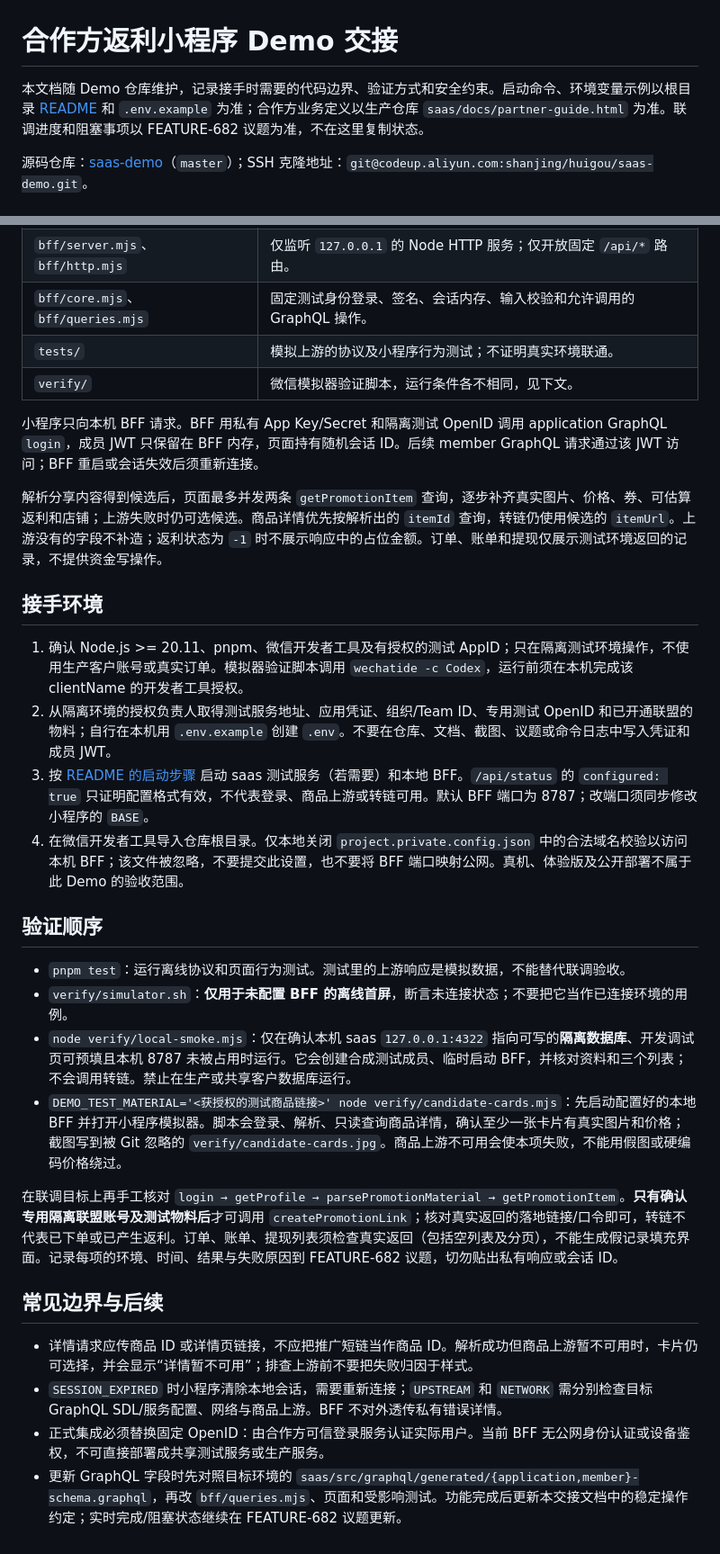
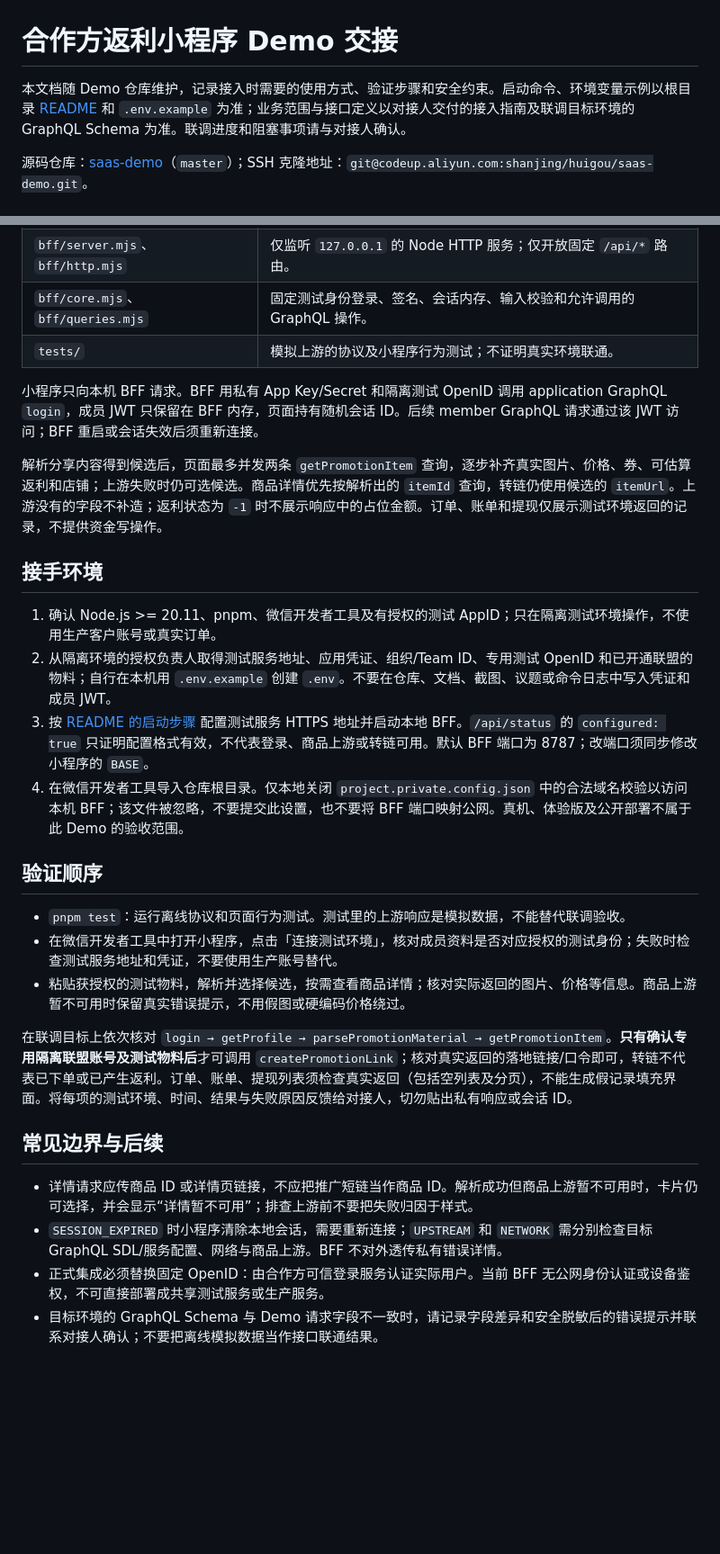
Before and after one commit to shanjing-inc/huigou-saas-demo, a Markdown page: docs/handover.md, 2 parts joined by grey strips. Shown at 90% size. GitHub-like rendering; blank space fills up the shorter version.

```diff
--- a/docs/handover.md
+++ b/docs/handover.md
@@ -1,6 +1,6 @@
 # 合作方返利小程序 Demo 交接
 
-本文档随 Demo 仓库维护，记录接手时需要的代码边界、验证方式和安全约束。启动命令、环境变量示例以根目录 [README](../README.md) 和 `.env.example` 为准；合作方业务定义以生产仓库 `saas/docs/partner-guide.html` 为准。联调进度和阻塞事项以 FEATURE-682 议题为准，不在这里复制状态。
+本文档随 Demo 仓库维护，记录接入时需要的使用方式、验证步骤和安全约束。启动命令、环境变量示例以根目录 [README](../README.md) 和 `.env.example` 为准；业务范围与接口定义以对接人交付的接入指南及联调目标环境的 GraphQL Schema 为准。联调进度和阻塞事项请与对接人确认。
 
 源码仓库：[saas-demo](https://codeup.aliyun.com/shanjing/huigou/saas-demo)（`master`）；SSH 克隆地址：`git@codeup.aliyun.com:shanjing/huigou/saas-demo.git`。
 
@@ -12,7 +12,6 @@
 | `bff/server.mjs`、`bff/http.mjs` | 仅监听 `127.0.0.1` 的 Node HTTP 服务；仅开放固定 `/api/*` 路由。 |
 | `bff/core.mjs`、`bff/queries.mjs` | 固定测试身份登录、签名、会话内存、输入校验和允许调用的 GraphQL 操作。 |
 | `tests/` | 模拟上游的协议及小程序行为测试；不证明真实环境联通。 |
-| `verify/` | 微信模拟器验证脚本，运行条件各不相同，见下文。 |
 
 小程序只向本机 BFF 请求。BFF 用私有 App Key/Secret 和隔离测试 OpenID 调用 application GraphQL `login`，成员 JWT 只保留在 BFF 内存，页面持有随机会话 ID。后续 member GraphQL 请求通过该 JWT 访问；BFF 重启或会话失效后须重新连接。
 
@@ -20,23 +19,22 @@
 
 ## 接手环境
 
-1. 确认 Node.js >= 20.11、pnpm、微信开发者工具及有授权的测试 AppID；只在隔离测试环境操作，不使用生产客户账号或真实订单。模拟器验证脚本调用 `wechatide -c Codex`，运行前须在本机完成该 clientName 的开发者工具授权。
+1. 确认 Node.js >= 20.11、pnpm、微信开发者工具及有授权的测试 AppID；只在隔离测试环境操作，不使用生产客户账号或真实订单。
 2. 从隔离环境的授权负责人取得测试服务地址、应用凭证、组织/Team ID、专用测试 OpenID 和已开通联盟的物料；自行在本机用 `.env.example` 创建 `.env`。不要在仓库、文档、截图、议题或命令日志中写入凭证和成员 JWT。
-3. 按 [README 的启动步骤](../README.md#启动与最短操作链) 启动 saas 测试服务（若需要）和本地 BFF。`/api/status` 的 `configured: true` 只证明配置格式有效，不代表登录、商品上游或转链可用。默认 BFF 端口为 8787；改端口须同步修改小程序的 `BASE`。
+3. 按 [README 的启动步骤](../README.md#启动与最短操作链) 配置测试服务 HTTPS 地址并启动本地 BFF。`/api/status` 的 `configured: true` 只证明配置格式有效，不代表登录、商品上游或转链可用。默认 BFF 端口为 8787；改端口须同步修改小程序的 `BASE`。
 4. 在微信开发者工具导入仓库根目录。仅本地关闭 `project.private.config.json` 中的合法域名校验以访问本机 BFF；该文件被忽略，不要提交此设置，也不要将 BFF 端口映射公网。真机、体验版及公开部署不属于此 Demo 的验收范围。
 
 ## 验证顺序
 
 - `pnpm test`：运行离线协议和页面行为测试。测试里的上游响应是模拟数据，不能替代联调验收。
-- `verify/simulator.sh`：**仅用于未配置 BFF 的离线首屏**，断言未连接状态；不要把它当作已连接环境的用例。
-- `node verify/local-smoke.mjs`：仅在确认本机 saas `127.0.0.1:4322` 指向可写的**隔离数据库**、开发调试页可预填且本机 8787 未被占用时运行。它会创建合成测试成员、临时启动 BFF，并核对资料和三个列表；不会调用转链。禁止在生产或共享客户数据库运行。
-- `DEMO_TEST_MATERIAL='<获授权的测试商品链接>' node verify/candidate-cards.mjs`：先启动配置好的本地 BFF 并打开小程序模拟器。脚本会登录、解析、只读查询商品详情，确认至少一张卡片有真实图片和价格；截图写到被 Git 忽略的 `verify/candidate-cards.jpg`。商品上游不可用会使本项失败，不能用假图或硬编码价格绕过。
+- 在微信开发者工具中打开小程序，点击「连接测试环境」，核对成员资料是否对应授权的测试身份；失败时检查测试服务地址和凭证，不要使用生产账号替代。
+- 粘贴获授权的测试物料，解析并选择候选，按需查看商品详情；核对实际返回的图片、价格等信息。商品上游暂不可用时保留真实错误提示，不用假图或硬编码价格绕过。
 
-在联调目标上再手工核对 `login → getProfile → parsePromotionMaterial → getPromotionItem`。**只有确认专用隔离联盟账号及测试物料后**才可调用 `createPromotionLink`；核对真实返回的落地链接/口令即可，转链不代表已下单或已产生返利。订单、账单、提现列表须检查真实返回（包括空列表及分页），不能生成假记录填充界面。记录每项的环境、时间、结果与失败原因到 FEATURE-682 议题，切勿贴出私有响应或会话 ID。
+在联调目标上依次核对 `login → getProfile → parsePromotionMaterial → getPromotionItem`。**只有确认专用隔离联盟账号及测试物料后**才可调用 `createPromotionLink`；核对真实返回的落地链接/口令即可，转链不代表已下单或已产生返利。订单、账单、提现列表须检查真实返回（包括空列表及分页），不能生成假记录填充界面。将每项的测试环境、时间、结果与失败原因反馈给对接人，切勿贴出私有响应或会话 ID。
 
 ## 常见边界与后续
 
 - 详情请求应传商品 ID 或详情页链接，不应把推广短链当作商品 ID。解析成功但商品上游暂不可用时，卡片仍可选择，并会显示“详情暂不可用”；排查上游前不要把失败归因于样式。
 - `SESSION_EXPIRED` 时小程序清除本地会话，需要重新连接；`UPSTREAM` 和 `NETWORK` 需分别检查目标 GraphQL SDL/服务配置、网络与商品上游。BFF 不对外透传私有错误详情。
 - 正式集成必须替换固定 OpenID：由合作方可信登录服务认证实际用户。当前 BFF 无公网身份认证或设备鉴权，不可直接部署成共享测试服务或生产服务。
-- 更新 GraphQL 字段时先对照目标环境的 `saas/src/graphql/generated/{application,member}-schema.graphql`，再改 `bff/queries.mjs`、页面和受影响测试。功能完成后更新本交接文档中的稳定操作约定；实时完成/阻塞状态继续在 FEATURE-682 议题更新。
+- 目标环境的 GraphQL Schema 与 Demo 请求字段不一致时，请记录字段差异和安全脱敏后的错误提示并联系对接人确认；不要把离线模拟数据当作接口联通结果。
```
Also changed, not shown: README.md (+4 -6 lines).
